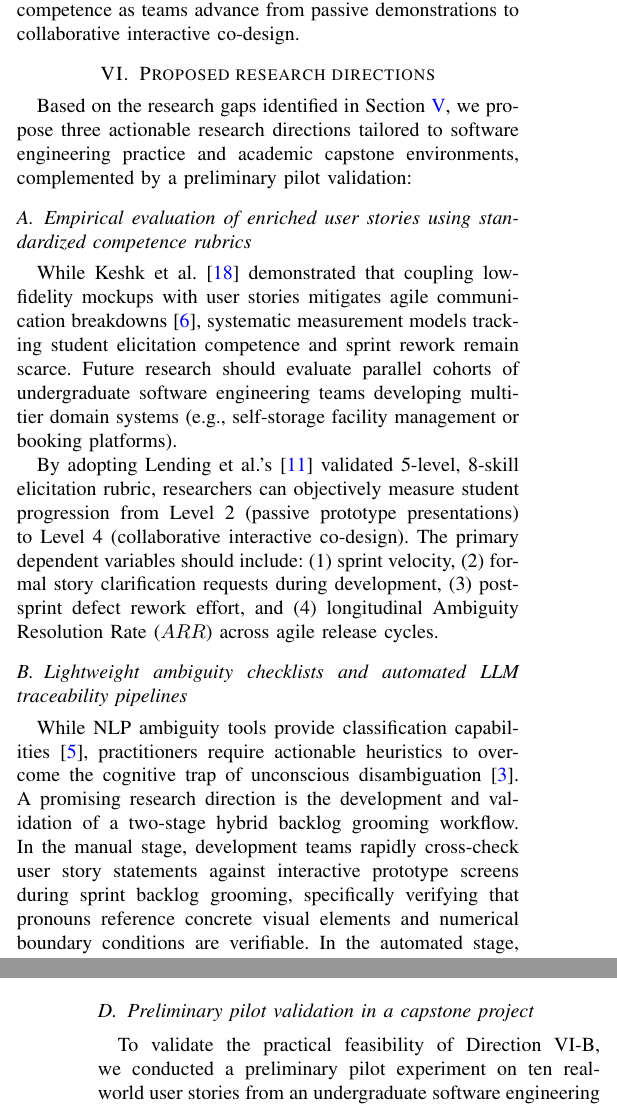
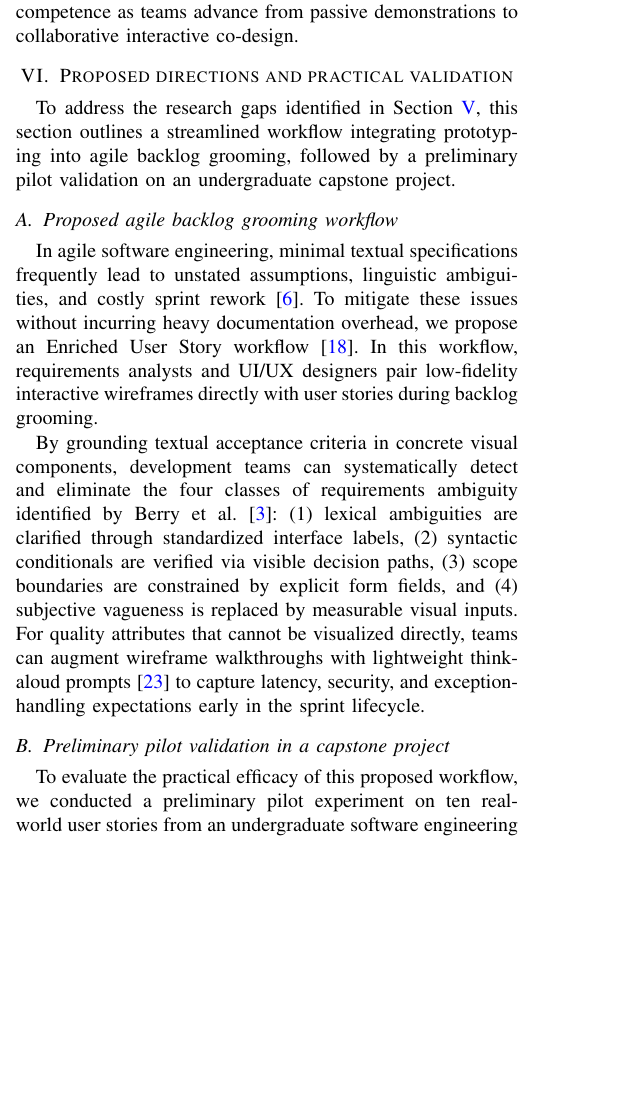
Before and after one commit to xuannhj/swr302-lr-prototyping, a LaTeX paper (main.tex, which reads sections/06_proposed_directions.tex): two parts of the columns of pages 8 and 9 of 10 before the commit and part of one column of page 8 of 10 after it, the two joined at a grey line, cut so that both start at the same text, the shorter picture padded with empty space. Compiled offline with pdfLaTeX.

Commit message:
style(section6): streamline proposed directions into two focused subsections with pilot test

```diff
--- a/sections/06_proposed_directions.tex
+++ b/sections/06_proposed_directions.tex
@@ -1,22 +1,14 @@
-\section{Proposed research directions}
+\section{Proposed directions and practical validation}
 \label{sec:directions}
 
-Based on the research gaps identified in Section~\ref{sec:gaps}, we propose three actionable research directions tailored to software engineering practice and academic capstone environments, complemented by a preliminary pilot validation:
+To address the research gaps identified in Section~\ref{sec:gaps}, this section outlines a streamlined workflow integrating prototyping into agile backlog grooming, followed by a preliminary pilot validation on an undergraduate capstone project.
 
-\subsection{Empirical evaluation of enriched user stories using standardized competence rubrics}
-While Keshk et al. \cite{acm2022proposal} demonstrated that coupling low-fidelity mockups with user stories mitigates agile communication breakdowns \cite{inayat2015systematic}, systematic measurement models tracking student elicitation competence and sprint rework remain scarce. Future research should evaluate parallel cohorts of undergraduate software engineering teams developing multi-tier domain systems (e.g., self-storage facility management or booking platforms).
+\subsection{Proposed agile backlog grooming workflow}
+In agile software engineering, minimal textual specifications frequently lead to unstated assumptions, linguistic ambiguities, and costly sprint rework \cite{inayat2015systematic}. To mitigate these issues without incurring heavy documentation overhead, we propose an Enriched User Story workflow \cite{acm2022proposal}. In this workflow, requirements analysts and UI/UX designers pair low-fidelity interactive wireframes directly with user stories during backlog grooming.
 
-By adopting Lending et al.'s \cite{lending2022rubric} validated 5-level, 8-skill elicitation rubric, researchers can objectively measure student progression from Level 2 (passive prototype presentations) to Level 4 (collaborative interactive co-design). The primary dependent variables should include: (1) sprint velocity, (2) formal story clarification requests during development, (3) post-sprint defect rework effort, and (4) longitudinal Ambiguity Resolution Rate ($ARR$) across agile release cycles.
-
-\subsection{Lightweight ambiguity checklists and automated LLM traceability pipelines}
-While NLP ambiguity tools provide classification capabilities \cite{cascon2025ambiguity}, practitioners require actionable heuristics to overcome the cognitive trap of unconscious disambiguation \cite{berry2003contract}. A promising research direction is the development and validation of a two-stage hybrid backlog grooming workflow. In the manual stage, development teams rapidly cross-check user story statements against interactive prototype screens during sprint backlog grooming, specifically verifying that pronouns reference concrete visual elements and numerical boundary conditions are verifiable. In the automated stage, building upon Kolthoff et al. \cite{kolthoff2024interlinking}, LLMs automatically cross-reference acceptance criteria in user stories against Figma component trees and GUI mockups synthesized by generative tools like UI-Diffuser \cite{wei2023boosting} or SERGUI \cite{kolthoff2024selfelicitation}. This establishes bidirectional traceability and automatically alerts teams to unrepresented business rules or ambiguous terminology before implementation begins.
-
-\subsection{Augmenting wireframes with think-aloud and in-situ protocols for quality attributes}
-Because static visual mockups trigger an acute non-functional requirement deficit \cite{rueda2020requirements, davis2018maturity}, future empirical protocols must combine cognitive and operational contextual augmentations. Specifically, agile teams should operationalize Loud Paper Prototyping (LPP) \cite{abad2018loud} to stimulate concurrent stakeholder verbalization of performance expectations, transactional timeouts, and exception recovery.
-
-Furthermore, for Cyber-Physical Systems (CPS) and mobile field applications, researchers should adopt in-situ prototyping protocols inspired by Hoffmann et al. \cite{hoffmann2011automotive}. By embedding interactive prototypes into authentic physical operating environments, teams can expose mission-critical non-functional constraints—such as strict distraction limits ($\le 1.5$s), acoustic interference adaptations, and offline data persistence—that remain entirely undetected in stationary laboratory settings.
+By grounding textual acceptance criteria in concrete visual components, development teams can systematically detect and eliminate the four classes of requirements ambiguity identified by Berry et al. \cite{berry2003contract}: (1) lexical ambiguities are clarified through standardized interface labels, (2) syntactic conditionals are verified via visible decision paths, (3) scope boundaries are constrained by explicit form fields, and (4) subjective vagueness is replaced by measurable visual inputs. For quality attributes that cannot be visualized directly, teams can augment wireframe walkthroughs with lightweight think-aloud prompts \cite{abad2018loud} to capture latency, security, and exception-handling expectations early in the sprint lifecycle.
 
 \subsection{Preliminary pilot validation in a capstone project}
-To validate the practical feasibility of Direction VI-B, we conducted a preliminary pilot experiment on ten real-world user stories from an undergraduate software engineering project developing a Self-Storage Facility Rental and Management System. Requirements ambiguity was evaluated across the four linguistic categories established by Berry et al. \cite{berry2003contract}. In the baseline textual user stories, fifteen distinct ambiguity defects were identified across all ten statements (100\% defect rate).
+To evaluate the practical efficacy of this proposed workflow, we conducted a preliminary pilot experiment on ten real-world user stories from an undergraduate software engineering project developing a Self-Storage Facility Rental and Management System. Requirements ambiguity was evaluated across the four linguistic categories established by Berry et al. \cite{berry2003contract}. In the baseline textual user stories, fifteen distinct ambiguity defects were identified across all ten statements (100\% defect rate).
 
 Following the introduction of low-fidelity interactive wireframes and visual acceptance criteria, fourteen ambiguities were successfully eliminated, achieving an Ambiguity Resolution Rate of $ARR = 93.3\%$ (structural, scope, and anaphoric ambiguities were reduced by 100\%). A non-parametric Wilcoxon signed-rank test confirmed a statistically significant reduction in requirement defects ($Z = -2.81, p = 0.005 < 0.01$). Crucially, the single unresolved defect involved transaction latency, empirically corroborating the non-functional requirement deficit of static visual prototypes \cite{rueda2020requirements} and highlighting the necessity of combining wireframes with explicit quality attribute checklists.
```
